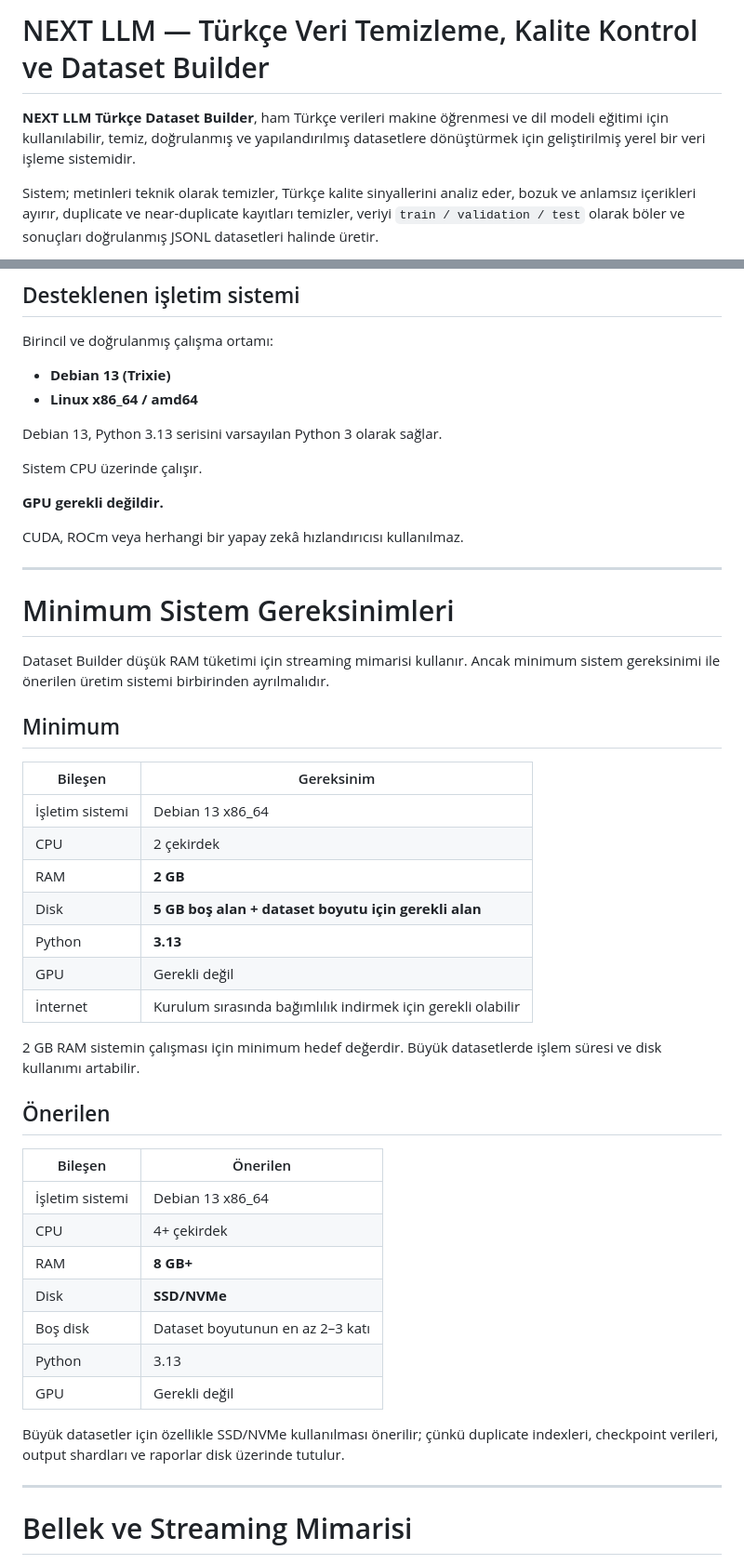
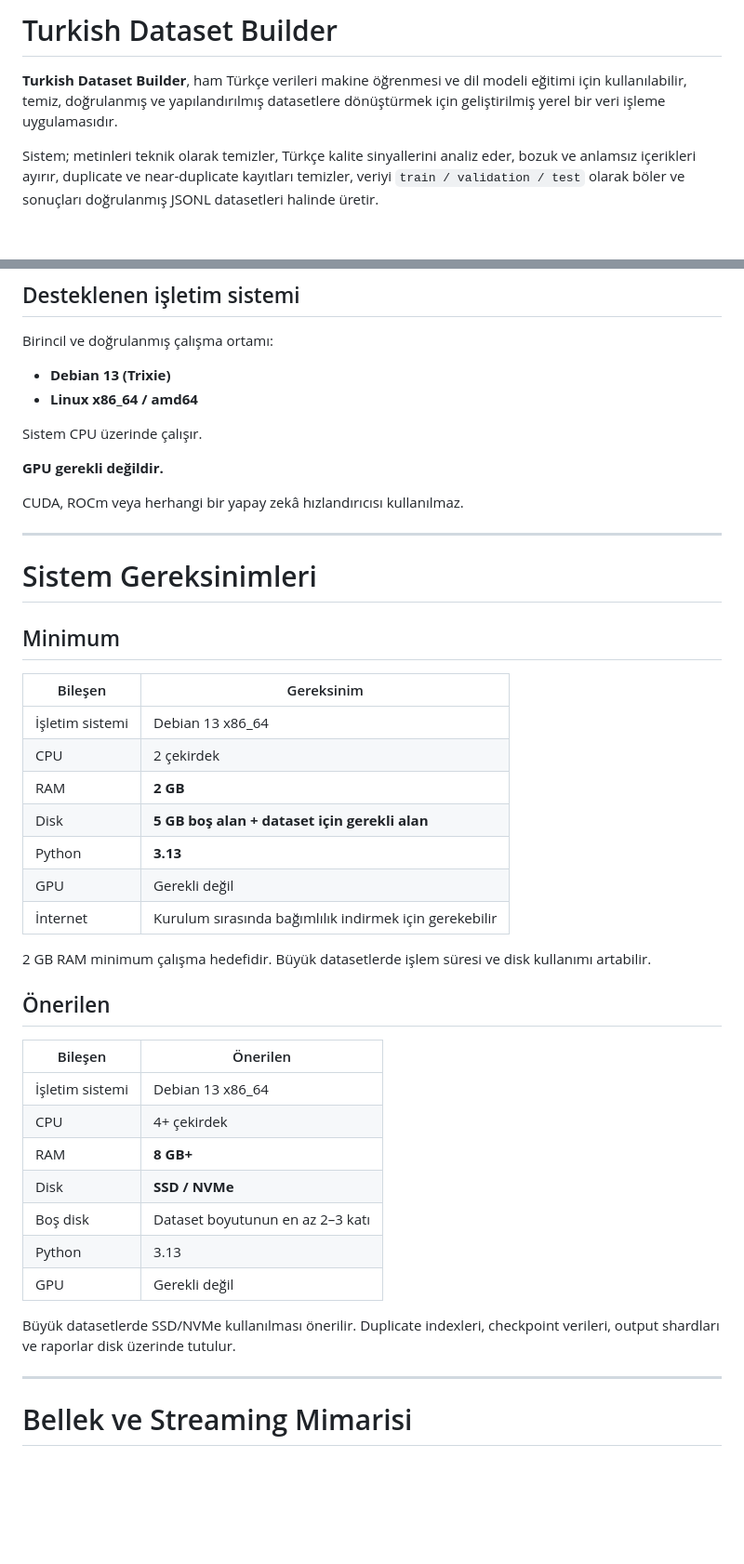
Before and after one commit to ulusluyz/Turkish-Dataset-Builder, a Markdown page: README.md, 2 parts joined by grey strips. Shown at 93% size. Rendered like a GitHub page; blank space fills up the shorter version.

```diff
--- a/README.md
+++ b/README.md
@@ -1,6 +1,6 @@
-# NEXT LLM — Türkçe Veri Temizleme, Kalite Kontrol ve Dataset Builder
+# Turkish Dataset Builder
 
-**NEXT LLM Türkçe Dataset Builder**, ham Türkçe verileri makine öğrenmesi ve dil modeli eğitimi için kullanılabilir, temiz, doğrulanmış ve yapılandırılmış datasetlere dönüştürmek için geliştirilmiş yerel bir veri işleme sistemidir.
+**Turkish Dataset Builder**, ham Türkçe verileri makine öğrenmesi ve dil modeli eğitimi için kullanılabilir, temiz, doğrulanmış ve yapılandırılmış datasetlere dönüştürmek için geliştirilmiş yerel bir veri işleme uygulamasıdır.
 
 Sistem; metinleri teknik olarak temizler, Türkçe kalite sinyallerini analiz eder, bozuk ve anlamsız içerikleri ayırır, duplicate ve near-duplicate kayıtları temizler, veriyi `train / validation / test` olarak böler ve sonuçları doğrulanmış JSONL datasetleri halinde üretir.
 
@@ -69,8 +69,6 @@ Birincil ve doğrulanmış çalışma ortamı:
 * **Debian 13 (Trixie)**
 * **Linux x86_64 / amd64**
 
-Debian 13, Python 3.13 serisini varsayılan Python 3 olarak sağlar.
-
 Sistem CPU üzerinde çalışır.
 
 **GPU gerekli değildir.**
@@ -79,23 +77,21 @@ CUDA, ROCm veya herhangi bir yapay zekâ hızlandırıcısı kullanılmaz.
 
 ---
 
-# Minimum Sistem Gereksinimleri
-
-Dataset Builder düşük RAM tüketimi için streaming mimarisi kullanır. Ancak minimum sistem gereksinimi ile önerilen üretim sistemi birbirinden ayrılmalıdır.
+# Sistem Gereksinimleri
 
 ## Minimum
 
-| Bileşen         | Gereksinim                                                  |
-| --------------- | ----------------------------------------------------------- |
-| İşletim sistemi | Debian 13 x86_64                                            |
-| CPU             | 2 çekirdek                                                  |
-| RAM             | **2 GB**                                                    |
-| Disk            | **5 GB boş alan + dataset boyutu için gerekli alan**        |
-| Python          | **3.13**                                                    |
-| GPU             | Gerekli değil                                               |
-| İnternet        | Kurulum sırasında bağımlılık indirmek için gerekli olabilir |
+| Bileşen         | Gereksinim                                             |
+| --------------- | ------------------------------------------------------ |
+| İşletim sistemi | Debian 13 x86_64                                       |
+| CPU             | 2 çekirdek                                             |
+| RAM             | **2 GB**                                               |
+| Disk            | **5 GB boş alan + dataset için gerekli alan**          |
+| Python          | **3.13**                                               |
+| GPU             | Gerekli değil                                          |
+| İnternet        | Kurulum sırasında bağımlılık indirmek için gerekebilir |
 
-2 GB RAM sistemin çalışması için minimum hedef değerdir. Büyük datasetlerde işlem süresi ve disk kullanımı artabilir.
+2 GB RAM minimum çalışma hedefidir. Büyük datasetlerde işlem süresi ve disk kullanımı artabilir.
 
 ## Önerilen
 
@@ -104,12 +100,12 @@ Dataset Builder düşük RAM tüketimi için streaming mimarisi kullanır. Ancak
 | İşletim sistemi | Debian 13 x86_64                 |
 | CPU             | 4+ çekirdek                      |
 | RAM             | **8 GB+**                        |
-| Disk            | **SSD/NVMe**                     |
+| Disk            | **SSD / NVMe**                   |
 | Boş disk        | Dataset boyutunun en az 2–3 katı |
 | Python          | 3.13                             |
 | GPU             | Gerekli değil                    |
 
-Büyük datasetler için özellikle SSD/NVMe kullanılması önerilir; çünkü duplicate indexleri, checkpoint verileri, output shardları ve raporlar disk üzerinde tutulur.
+Büyük datasetlerde SSD/NVMe kullanılması önerilir. Duplicate indexleri, checkpoint verileri, output shardları ve raporlar disk üzerinde tutulur.
 
 ---
 
```
Also changed, not shown: other parts of README.md (+105 -52 lines).
